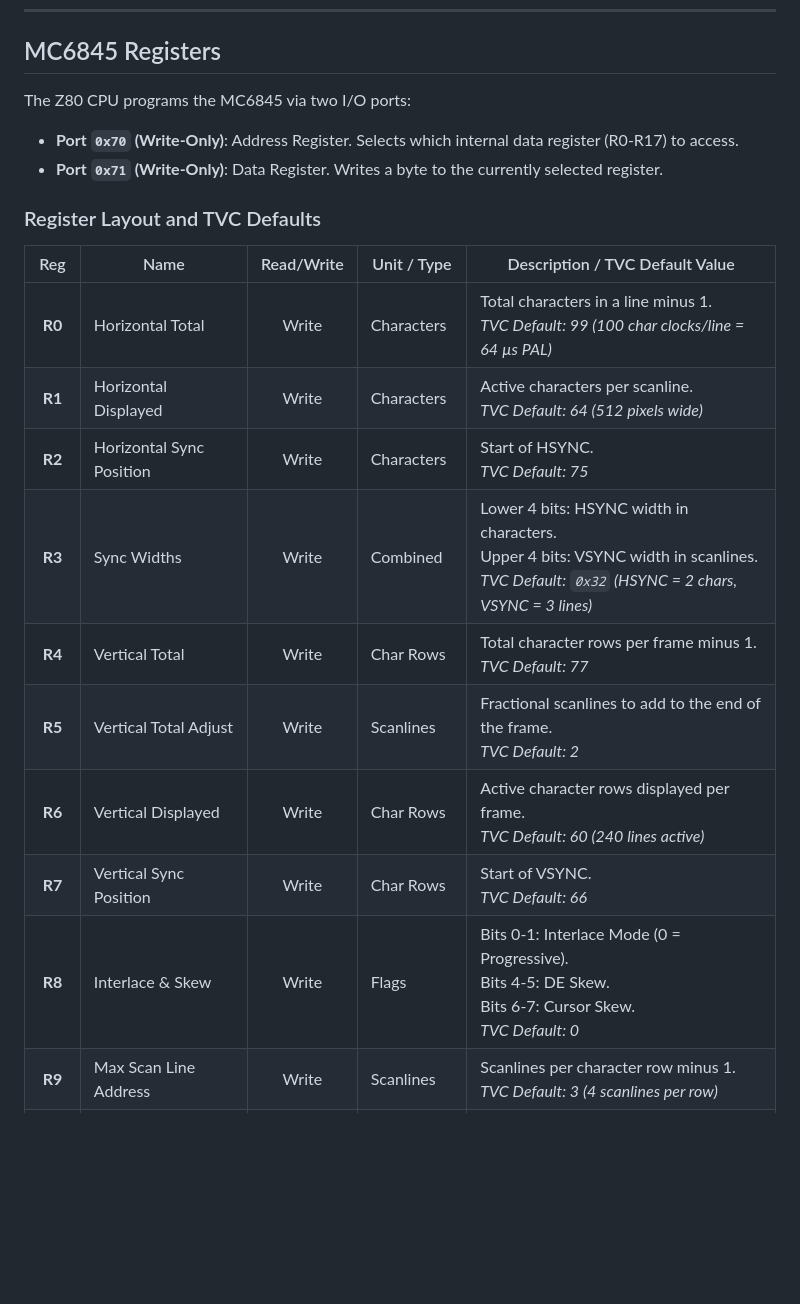
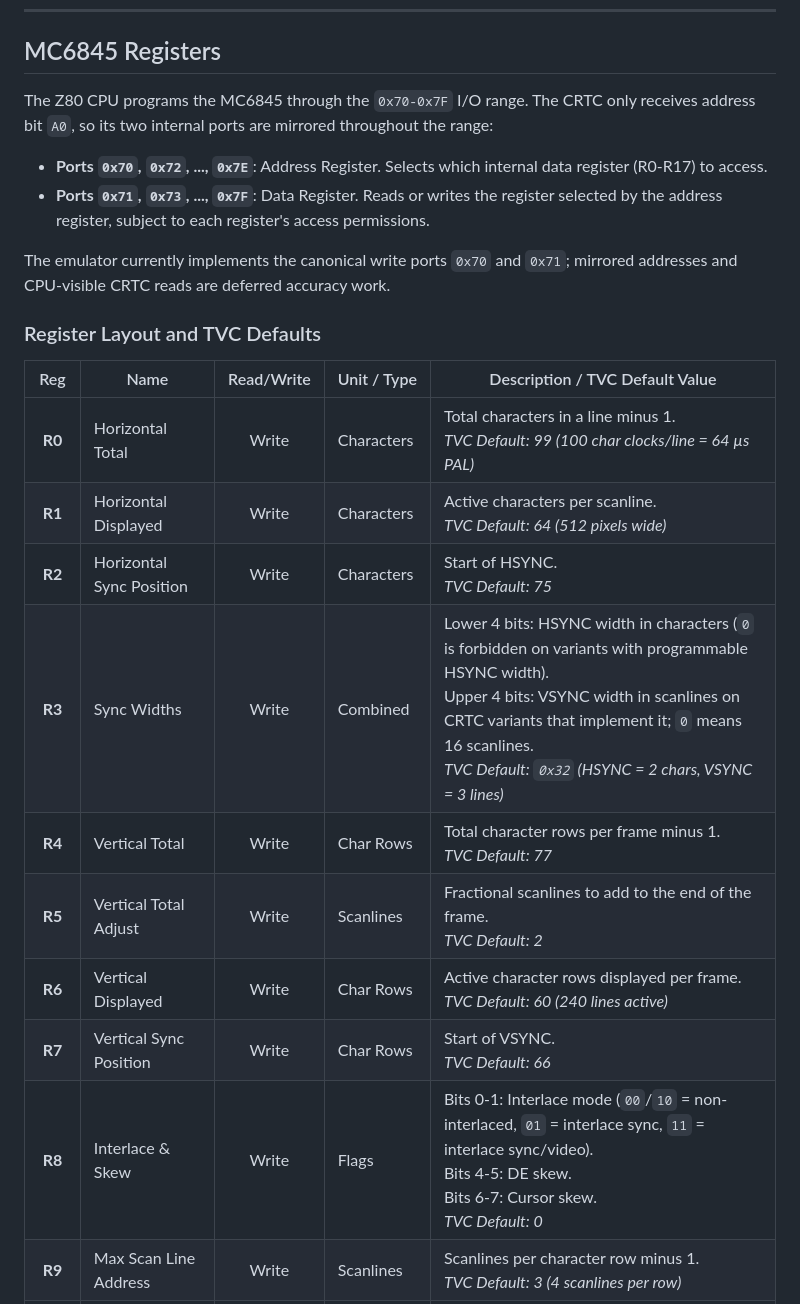
Before and after one commit to teki/rtvc, a Markdown page: info/vid.md, the part around one of its changes. GitHub-like rendering; blank space fills up the shorter version.

```diff
--- a/info/vid.md
+++ b/info/vid.md
@@ -48,9 +48,11 @@ A TVC emulator must synchronize the Z80 CPU clocks with the CRTC clocking:
 
 ## MC6845 Registers
 
-The Z80 CPU programs the MC6845 via two I/O ports:
-- **Port `0x70` (Write-Only)**: Address Register. Selects which internal data register (R0-R17) to access.
-- **Port `0x71` (Write-Only)**: Data Register. Writes a byte to the currently selected register.
+The Z80 CPU programs the MC6845 through the `0x70-0x7F` I/O range. The CRTC only receives address bit `A0`, so its two internal ports are mirrored throughout the range:
+- **Ports `0x70`, `0x72`, ..., `0x7E`**: Address Register. Selects which internal data register (R0-R17) to access.
+- **Ports `0x71`, `0x73`, ..., `0x7F`**: Data Register. Reads or writes the register selected by the address register, subject to each register's access permissions.
+
+The emulator currently implements the canonical write ports `0x70` and `0x71`; mirrored addresses and CPU-visible CRTC reads are deferred accuracy work.
 
 ### Register Layout and TVC Defaults
 
@@ -59,12 +61,12 @@ The Z80 CPU programs the MC6845 via two I/O ports:
 | **R0** | Horizontal Total | Write | Characters | Total characters in a line minus 1. <br> *TVC Default: 99 (100 char clocks/line = 64 µs PAL)* |
 | **R1** | Horizontal Displayed | Write | Characters | Active characters per scanline. <br> *TVC Default: 64 (512 pixels wide)* |
 | **R2** | Horizontal Sync Position | Write | Characters | Start of HSYNC. <br> *TVC Default: 75* |
-| **R3** | Sync Widths | Write | Combined | Lower 4 bits: HSYNC width in characters. <br> Upper 4 bits: VSYNC width in scanlines. <br> *TVC Default: `0x32` (HSYNC = 2 chars, VSYNC = 3 lines)* |
+| **R3** | Sync Widths | Write | Combined | Lower 4 bits: HSYNC width in characters (`0` is forbidden on variants with programmable HSYNC width). <br> Upper 4 bits: VSYNC width in scanlines on CRTC variants that implement it; `0` means 16 scanlines. <br> *TVC Default: `0x32` (HSYNC = 2 chars, VSYNC = 3 lines)* |
 | **R4** | Vertical Total | Write | Char Rows | Total character rows per frame minus 1. <br> *TVC Default: 77* |
 | **R5** | Vertical Total Adjust | Write | Scanlines | Fractional scanlines to add to the end of the frame. <br> *TVC Default: 2* |
 | **R6** | Vertical Displayed | Write | Char Rows | Active character rows displayed per frame. <br> *TVC Default: 60 (240 lines active)* |
 | **R7** | Vertical Sync Position | Write | Char Rows | Start of VSYNC. <br> *TVC Default: 66* |
-| **R8** | Interlace & Skew | Write | Flags | Bits 0-1: Interlace Mode (0 = Progressive). <br> Bits 4-5: DE Skew. <br> Bits 6-7: Cursor Skew. <br> *TVC Default: 0* |
+| **R8** | Interlace & Skew | Write | Flags | Bits 0-1: Interlace mode (`00`/`10` = non-interlaced, `01` = interlace sync, `11` = interlace sync/video). <br> Bits 4-5: DE skew. <br> Bits 6-7: Cursor skew. <br> *TVC Default: 0* |
 | **R9** | Max Scan Line Address | Write | Scanlines | Scanlines per character row minus 1. <br> *TVC Default: 3 (4 scanlines per row)* |
 | **R10** | Cursor Start Line | Write | Scanlines | Start line of cursor inside row, and blink bits. <br> *TVC Default: 3 (No blink, start scanline 3)* |
 | **R11** | Cursor End Line | Write | Scanlines | End line of cursor inside row. <br> *TVC Default: 3* |
```
Also changed, not shown: other parts of info/vid.md (+26 -16 lines).
